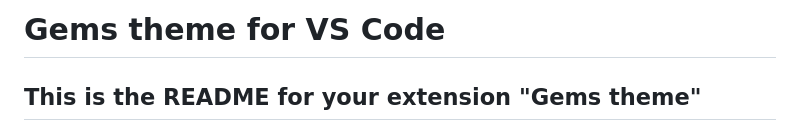
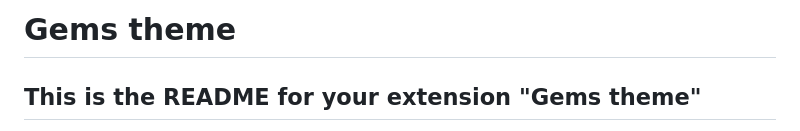
Before and after one commit to Mikaleb/Gems-Theme, a Markdown page: README.md, the part around the change. Drawn GitHub-style.

```diff
--- a/README.md
+++ b/README.md
@@ -1,4 +1,4 @@
-# Gems theme for VS Code
+# Gems theme
 
 ## This is the README for your extension "Gems theme"
 
```
Also changed, not shown: assets/logo.png (added), assets/screenshot.png (added).
